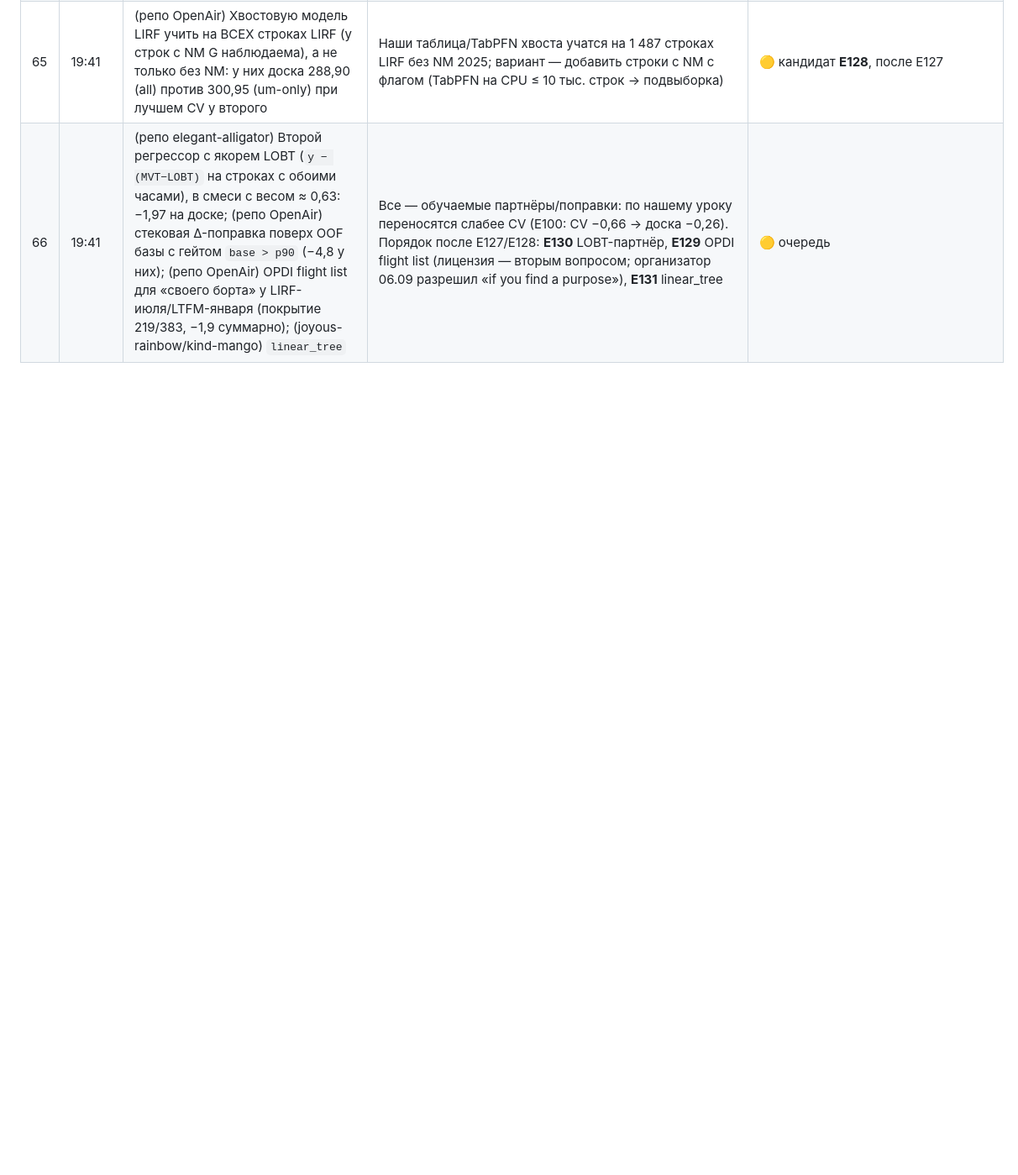
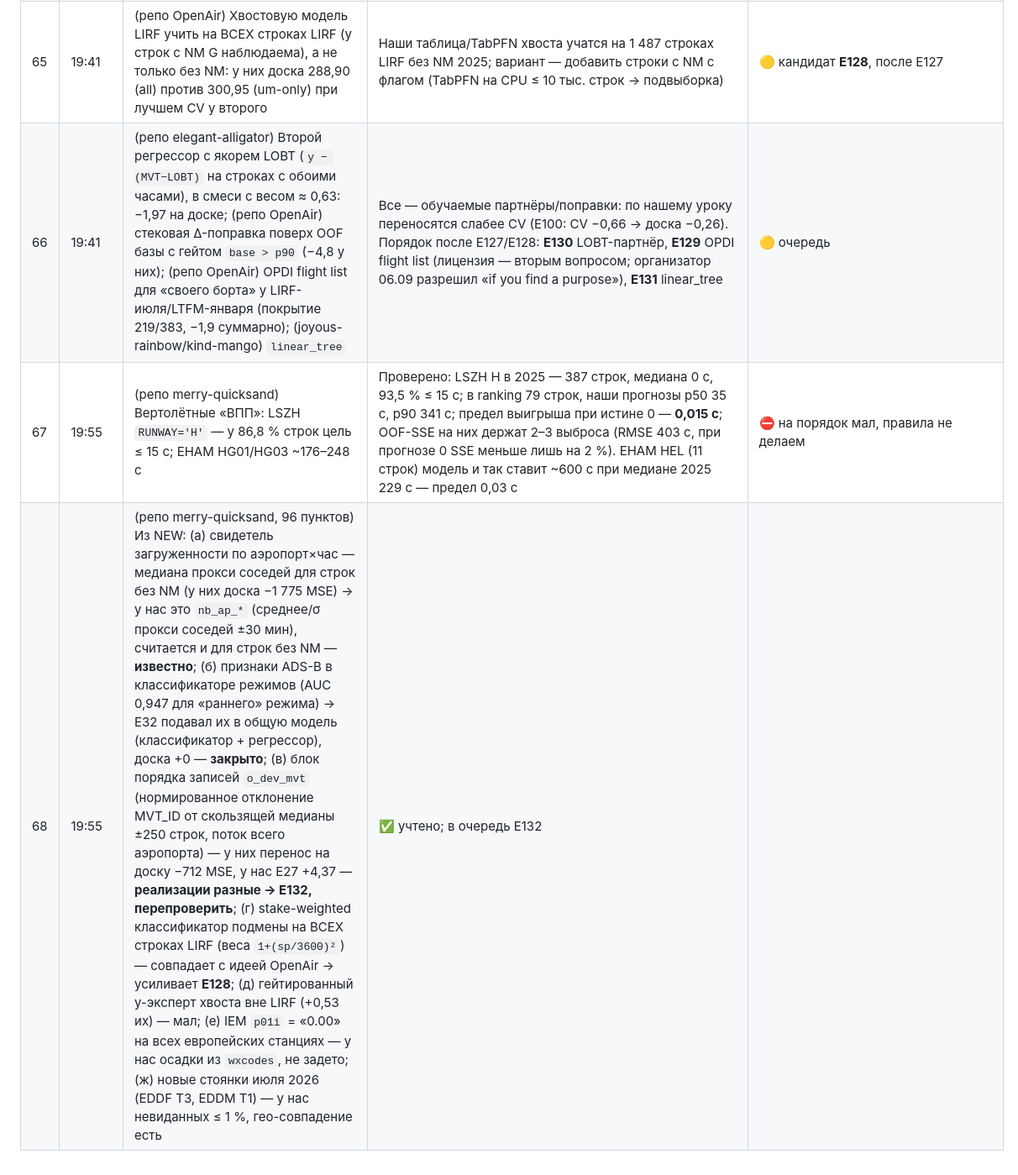
Before and after one commit to disclaimer8/prc-2026, a Markdown page: HYPOTHESES_LOG.md, the part around the change. Shown at 84% size. Drawn GitHub-style; blank space fills up the shorter version.

Commit message:
Hypotheses 67-68: heliport rows negligible; merry-quicksand ideas triaged (E132 record-ordering re-check queued)
Co-Authored-By: Claude Fable 5.1 <noreply@anthropic.com>

```diff
--- a/HYPOTHESES_LOG.md
+++ b/HYPOTHESES_LOG.md
@@ -80,3 +80,5 @@
 | 64 | 19:41 | (репо likable-eagle/OpenAir) Средняя задержка выталкивания соседей `mean(AOBT_3−EOBT_1)` за 30 мин (self excluded) + скользящий прокси-taxi соседей; у них −2,2 CV, corr 0,43–0,45 с y в EGLL/EHAM | Прокси-taxi соседей у нас есть (`nb_*`: среднее/σ/своё−среднее/последний); **задержки выталкивания соседей нет** — считается по 2026-данным, класс «наблюдение», переносился. → **E127**: признаки `nb_pushdelay_*` (аэропорт/ВПП, 30/60 мин) в CV на hetzner после E121b | 🟡 в очереди |
 | 65 | 19:41 | (репо OpenAir) Хвостовую модель LIRF учить на ВСЕХ строках LIRF (у строк с NM G наблюдаема), а не только без NM: у них доска 288,90 (all) против 300,95 (um-only) при лучшем CV у второго | Наши таблица/TabPFN хвоста учатся на 1 487 строках LIRF без NM 2025; вариант — добавить строки с NM с флагом (TabPFN на CPU ≤ 10 тыс. строк → подвыборка) | 🟡 кандидат **E128**, после E127 |
 | 66 | 19:41 | (репо elegant-alligator) Второй регрессор с якорем LOBT (`y − (MVT−LOBT)` на строках с обоими часами), в смеси с весом ≈ 0,63: −1,97 на доске; (репо OpenAir) стековая Δ-поправка поверх OOF базы с гейтом `base > p90` (−4,8 у них); (репо OpenAir) OPDI flight list для «своего борта» у LIRF-июля/LTFM-января (покрытие 219/383, −1,9 суммарно); (joyous-rainbow/kind-mango) `linear_tree` | Все — обучаемые партнёры/поправки: по нашему уроку переносятся слабее CV (E100: CV −0,66 → доска −0,26). Порядок после E127/E128: **E130** LOBT-партнёр, **E129** OPDI flight list (лицензия — вторым вопросом; организатор 06.09 разрешил «if you find a purpose»), **E131** linear_tree | 🟡 очередь |
+| 67 | 19:55 | (репо merry-quicksand) Вертолётные «ВПП»: LSZH `RUNWAY='H'` — у 86,8 % строк цель ≤ 15 с; EHAM HG01/HG03 ~176–248 с | Проверено: LSZH H в 2025 — 387 строк, медиана 0 с, 93,5 % ≤ 15 с; в ranking 79 строк, наши прогнозы p50 35 с, p90 341 с; предел выигрыша при истине 0 — **0,015 с**; OOF-SSE на них держат 2–3 выброса (RMSE 403 с, при прогнозе 0 SSE меньше лишь на 2 %). EHAM HEL (11 строк) модель и так ставит ~600 с при медиане 2025 229 с — предел 0,03 с | ⛔ на порядок мал, правила не делаем |
+| 68 | 19:55 | (репо merry-quicksand, 96 пунктов) Из NEW: (а) свидетель загруженности по аэропорт×час — медиана прокси соседей для строк без NM (у них доска −1 775 MSE) → у нас это `nb_ap_*` (среднее/σ прокси соседей ±30 мин), считается и для строк без NM — **известно**; (б) признаки ADS-B в классификаторе режимов (AUC 0,947 для «раннего» режима) → E32 подавал их в общую модель (классификатор + регрессор), доска +0 — **закрыто**; (в) блок порядка записей `o_dev_mvt` (нормированное отклонение MVT_ID от скользящей медианы ±250 строк, поток всего аэропорта) — у них перенос на доску −712 MSE, у нас E27 +4,37 — **реализации разные → E132, перепроверить**; (г) stake-weighted классификатор подмены на ВСЕХ строках LIRF (веса `1+(sp/3600)²`) — совпадает с идеей OpenAir → усиливает **E128**; (д) гейтированный y-эксперт хвоста вне LIRF (+0,53 их) — мал; (е) IEM `p01i` = «0.00» на всех европейских станциях — у нас осадки из `wxcodes`, не задето; (ж) новые стоянки июля 2026 (EDDF T3, EDDM T1) — у нас невиданных ≤ 1 %, гео-совпадение есть | ✅ учтено; в очередь E132 |
```
